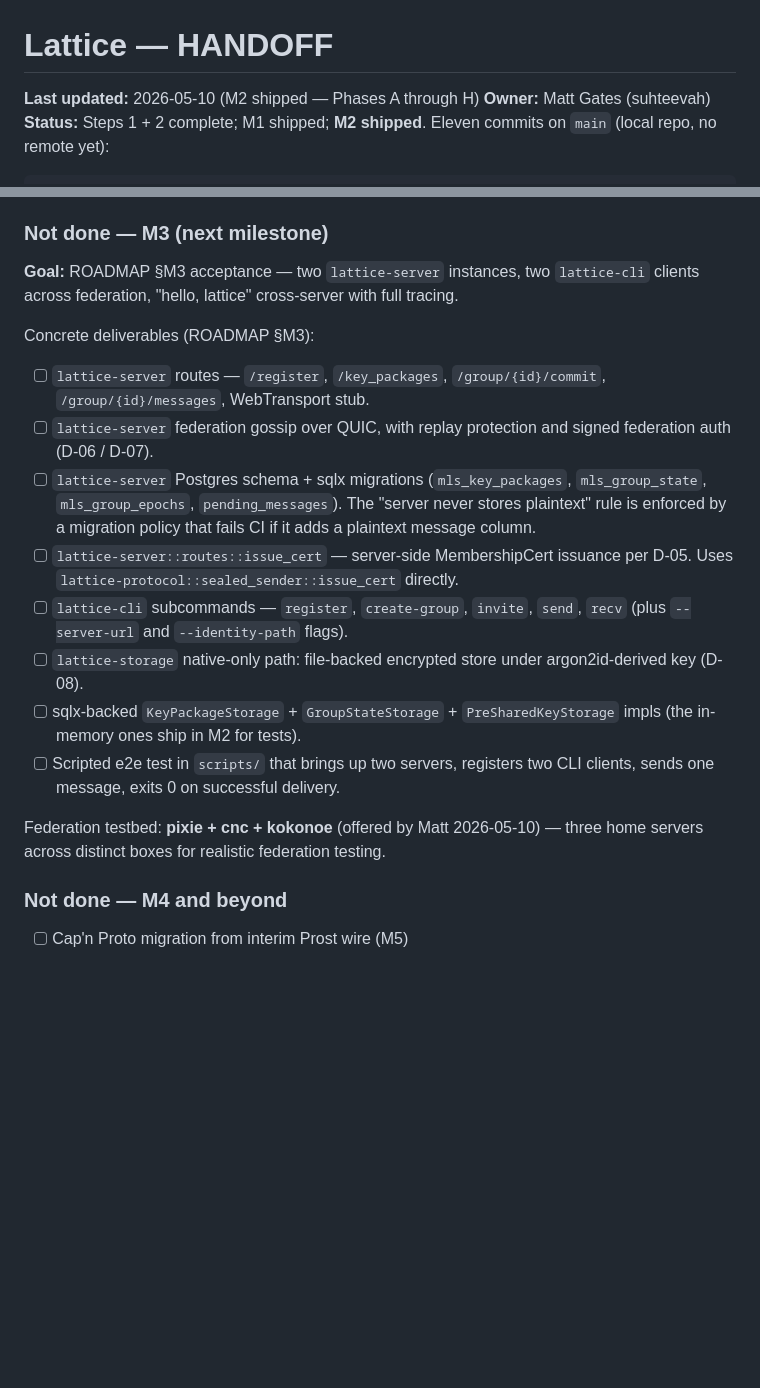
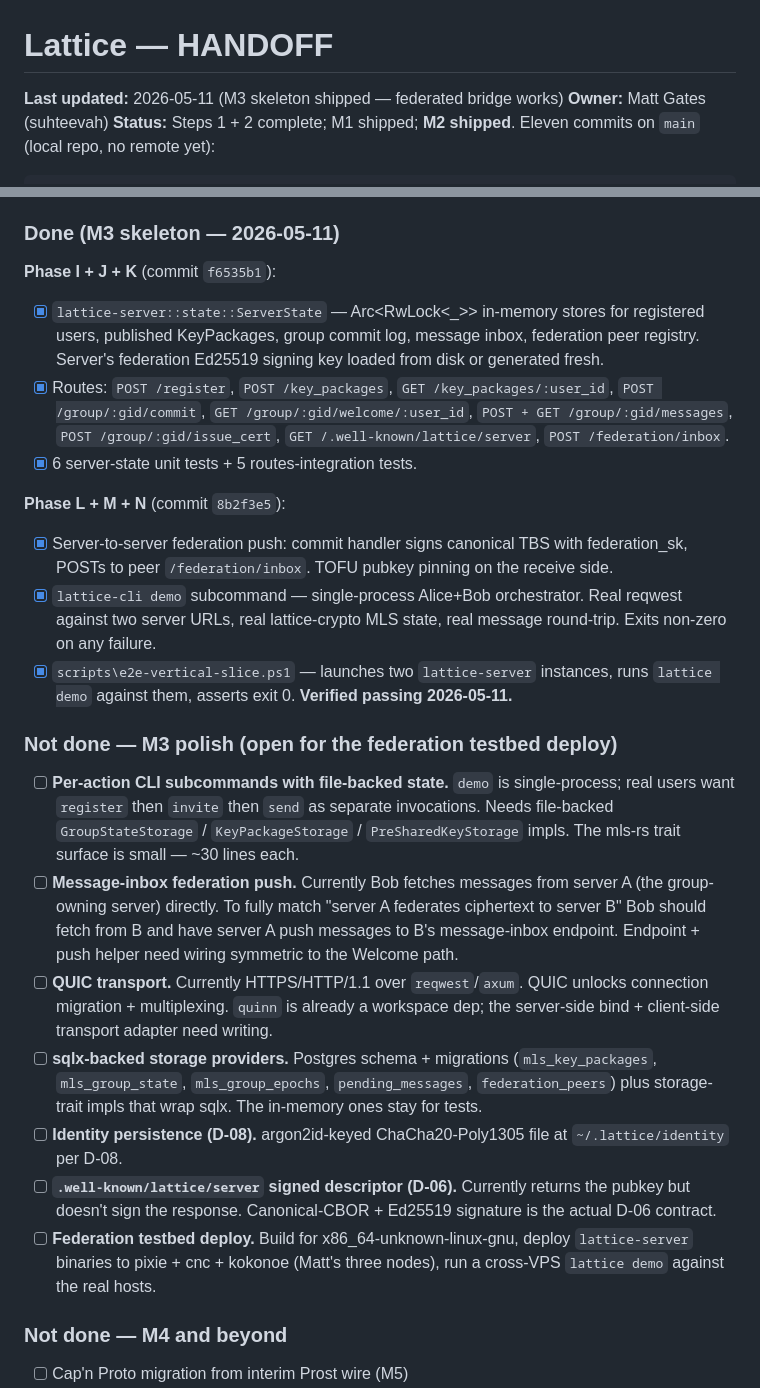
Before and after one commit to suhteevah/lattice, a Markdown page: docs/HANDOFF.md, 2 parts joined by grey strips. Rendered like a GitHub page; blank space fills up the shorter version.

Commit message:
docs: M3 skeleton shipped — federated bridge working

```diff
--- a/docs/HANDOFF.md
+++ b/docs/HANDOFF.md
@@ -1,6 +1,6 @@
 # Lattice — HANDOFF
 
-**Last updated:** 2026-05-10 (M2 shipped — Phases A through H)
+**Last updated:** 2026-05-11 (M3 skeleton shipped — federated bridge works)
 **Owner:** Matt Gates (suhteevah)
 **Status:** Steps 1 + 2 complete; M1 shipped; **M2 shipped**. Eleven
 commits on `main` (local repo, no remote yet):
@@ -330,41 +330,63 @@ lattice/
 - [x] getrandom 0.2 + 0.4 wasm feature pinning + uuid wasm features
       for clean WASM target compile.
 
-### Not done — M3 (next milestone)
+### Done (M3 skeleton — 2026-05-11)
 
-**Goal:** ROADMAP §M3 acceptance — two `lattice-server` instances,
-two `lattice-cli` clients across federation, "hello, lattice"
-cross-server with full tracing.
+**Phase I + J + K** (commit `f6535b1`):
+- [x] `lattice-server::state::ServerState` — Arc<RwLock<_>> in-memory
+      stores for registered users, published KeyPackages, group commit
+      log, message inbox, federation peer registry. Server's federation
+      Ed25519 signing key loaded from disk or generated fresh.
+- [x] Routes: `POST /register`, `POST /key_packages`,
+      `GET /key_packages/:user_id`, `POST /group/:gid/commit`,
+      `GET /group/:gid/welcome/:user_id`,
+      `POST + GET /group/:gid/messages`, `POST /group/:gid/issue_cert`,
+      `GET /.well-known/lattice/server`, `POST /federation/inbox`.
+- [x] 6 server-state unit tests + 5 routes-integration tests.
 
-Concrete deliverables (ROADMAP §M3):
+**Phase L + M + N** (commit `8b2f3e5`):
+- [x] Server-to-server federation push: commit handler signs canonical
+      TBS with federation_sk, POSTs to peer `/federation/inbox`.
+      TOFU pubkey pinning on the receive side.
+- [x] `lattice-cli demo` subcommand — single-process Alice+Bob
+      orchestrator. Real reqwest against two server URLs, real
+      lattice-crypto MLS state, real message round-trip. Exits non-zero
+      on any failure.
+- [x] `scripts\e2e-vertical-slice.ps1` — launches two
+      `lattice-server` instances, runs `lattice demo` against them,
+      asserts exit 0. **Verified passing 2026-05-11.**
 
-- [ ] `lattice-server` routes — `/register`, `/key_packages`,
-      `/group/{id}/commit`, `/group/{id}/messages`, WebTransport stub.
-- [ ] `lattice-server` federation gossip over QUIC, with replay
-      protection and signed federation auth (D-06 / D-07).
-- [ ] `lattice-server` Postgres schema + sqlx migrations
-      (`mls_key_packages`, `mls_group_state`, `mls_group_epochs`,
-      `pending_messages`). The "server never stores plaintext" rule is
-      enforced by a migration policy that fails CI if it adds a
-      plaintext message column.
-- [ ] `lattice-server::routes::issue_cert` — server-side
-      MembershipCert issuance per D-05. Uses
-      `lattice-protocol::sealed_sender::issue_cert` directly.
-- [ ] `lattice-cli` subcommands — `register`, `create-group`,
-      `invite`, `send`, `recv` (plus `--server-url` and
-      `--identity-path` flags).
-- [ ] `lattice-storage` native-only path: file-backed encrypted store
-      under argon2id-derived key (D-08).
-- [ ] sqlx-backed `KeyPackageStorage` + `GroupStateStorage` +
-      `PreSharedKeyStorage` impls (the in-memory ones ship in M2 for
-      tests).
-- [ ] Scripted e2e test in `scripts/` that brings up two servers,
-      registers two CLI clients, sends one message, exits 0 on
-      successful delivery.
+### Not done — M3 polish (open for the federation testbed deploy)
 
-Federation testbed: **pixie + cnc + kokonoe** (offered by Matt
-2026-05-10) — three home servers across distinct boxes for realistic
-federation testing.
+- [ ] **Per-action CLI subcommands with file-backed state.** `demo`
+      is single-process; real users want `register` then `invite`
+      then `send` as separate invocations. Needs file-backed
+      `GroupStateStorage` / `KeyPackageStorage` / `PreSharedKeyStorage`
+      impls. The mls-rs trait surface is small — ~30 lines each.
+- [ ] **Message-inbox federation push.** Currently Bob fetches
+      messages from server A (the group-owning server) directly. To
+      fully match "server A federates ciphertext to server B" Bob
+      should fetch from B and have server A push messages to B's
+      message-inbox endpoint. Endpoint + push helper need wiring
+      symmetric to the Welcome path.
+- [ ] **QUIC transport.** Currently HTTPS/HTTP/1.1 over `reqwest`/`axum`.
+      QUIC unlocks connection migration + multiplexing. `quinn` is
+      already a workspace dep; the server-side bind + client-side
+      transport adapter need writing.
+- [ ] **sqlx-backed storage providers.** Postgres schema +
+      migrations (`mls_key_packages`, `mls_group_state`,
+      `mls_group_epochs`, `pending_messages`, `federation_peers`)
+      plus storage-trait impls that wrap sqlx. The in-memory ones
+      stay for tests.
+- [ ] **Identity persistence (D-08).** argon2id-keyed
+      ChaCha20-Poly1305 file at `~/.lattice/identity` per D-08.
+- [ ] **`.well-known/lattice/server` signed descriptor (D-06).**
+      Currently returns the pubkey but doesn't sign the response.
+      Canonical-CBOR + Ed25519 signature is the actual D-06 contract.
+- [ ] **Federation testbed deploy.** Build for x86_64-unknown-linux-gnu,
+      deploy `lattice-server` binaries to pixie + cnc + kokonoe (Matt's
+      three nodes), run a cross-VPS `lattice demo` against the real
+      hosts.
 
 ### Not done — M4 and beyond
 - [ ] Cap'n Proto migration from interim Prost wire (M5)
```
Also changed, not shown: docs/ROADMAP.md (+29 -2 lines).
